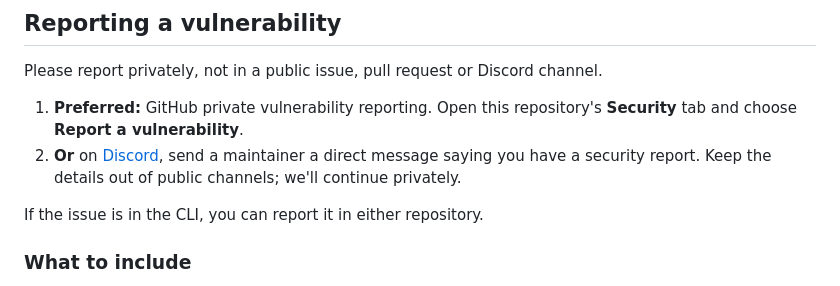
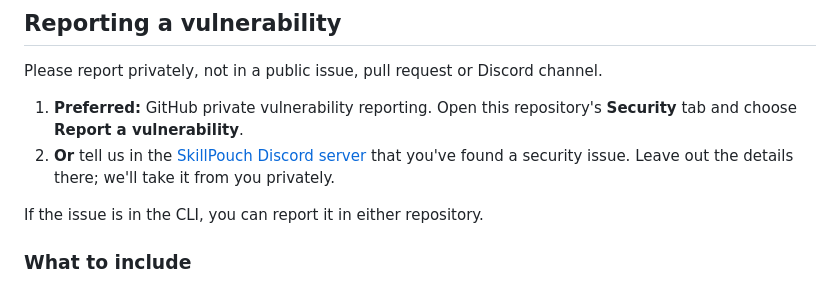
Before and after one commit to skillpouch/skillpouch, a Markdown page: SECURITY.md, the part around the change. Drawn GitHub-style.

Commit message:
docs: security reports through github or the discord server

```diff
--- a/SECURITY.md
+++ b/SECURITY.md
@@ -19,9 +19,9 @@ Please report privately, not in a public issue, pull request or Discord channel.
 
 1. **Preferred:** GitHub private vulnerability reporting. Open this
    repository's **Security** tab and choose **Report a vulnerability**.
-2. **Or** on [Discord](https://discord.gg/u8eEJZEGhc), send a maintainer a
-   direct message saying you have a security report. Keep the details out of
-   public channels; we'll continue privately.
+2. **Or** tell us in the [SkillPouch Discord server](https://discord.gg/u8eEJZEGhc)
+   that you've found a security issue. Leave out the details there; we'll
+   take it from you privately.
 
 If the issue is in the CLI, you can report it in either repository.
 
```
